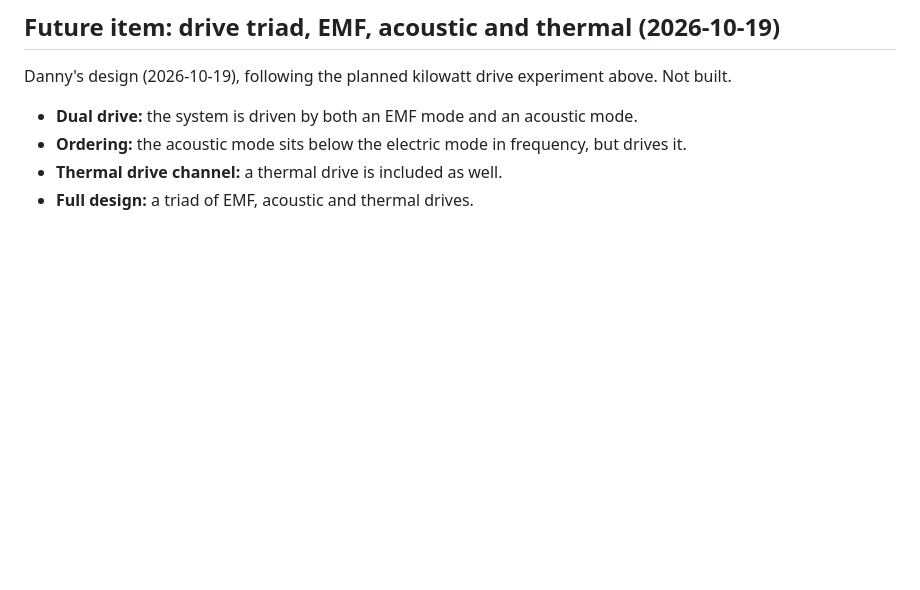
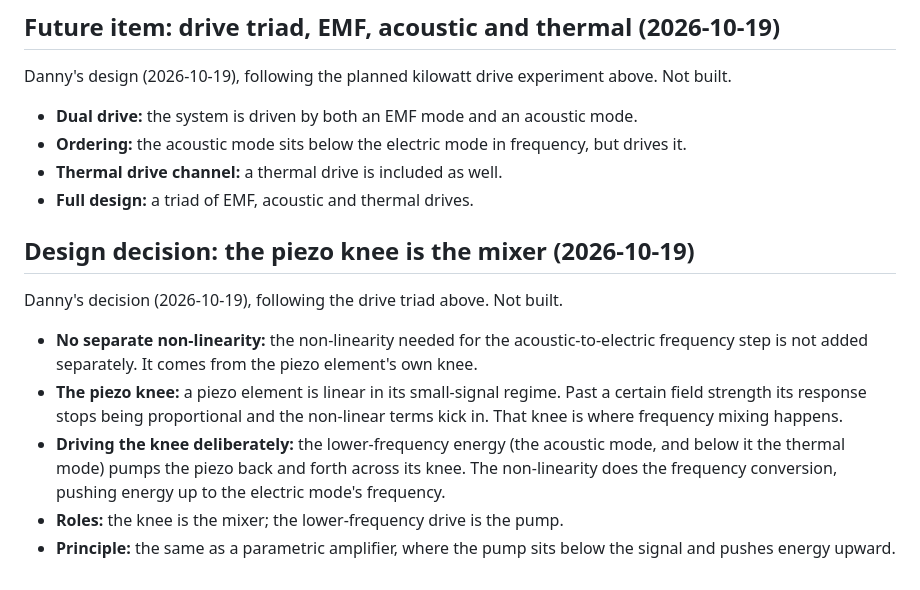
Before and after one commit to EdgerEquals/sphere-holster, a Markdown page: DESIGN_STATE.md, the part around the change. Rendered like a GitHub page; blank space fills up the shorter version.

Commit message:
DESIGN_STATE: design decision, the piezo knee is the mixer

```diff
--- a/DESIGN_STATE.md
+++ b/DESIGN_STATE.md
@@ -364,3 +364,12 @@ Danny's design (2026-10-19), following the planned kilowatt drive experiment abo
 - **Ordering:** the acoustic mode sits below the electric mode in frequency, but drives it.
 - **Thermal drive channel:** a thermal drive is included as well.
 - **Full design:** a triad of EMF, acoustic and thermal drives.
+
+## Design decision: the piezo knee is the mixer (2026-10-19)
+Danny's decision (2026-10-19), following the drive triad above. Not built.
+
+- **No separate non-linearity:** the non-linearity needed for the acoustic-to-electric frequency step is not added separately. It comes from the piezo element's own knee.
+- **The piezo knee:** a piezo element is linear in its small-signal regime. Past a certain field strength its response stops being proportional and the non-linear terms kick in. That knee is where frequency mixing happens.
+- **Driving the knee deliberately:** the lower-frequency energy (the acoustic mode, and below it the thermal mode) pumps the piezo back and forth across its knee. The non-linearity does the frequency conversion, pushing energy up to the electric mode's frequency.
+- **Roles:** the knee is the mixer; the lower-frequency drive is the pump.
+- **Principle:** the same as a parametric amplifier, where the pump sits below the signal and pushes energy upward.
```
